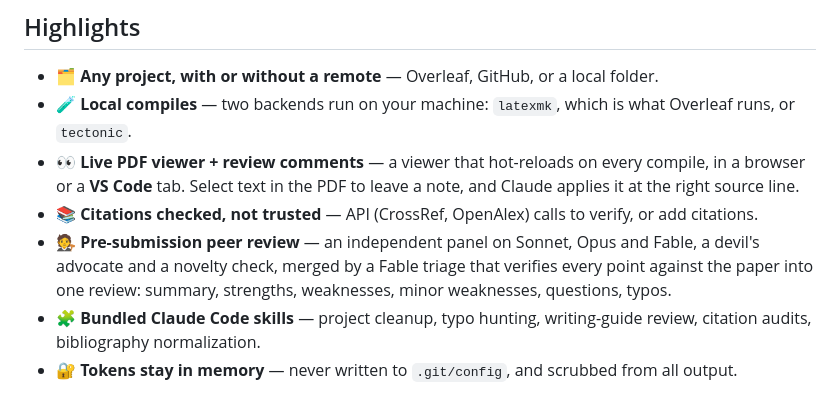
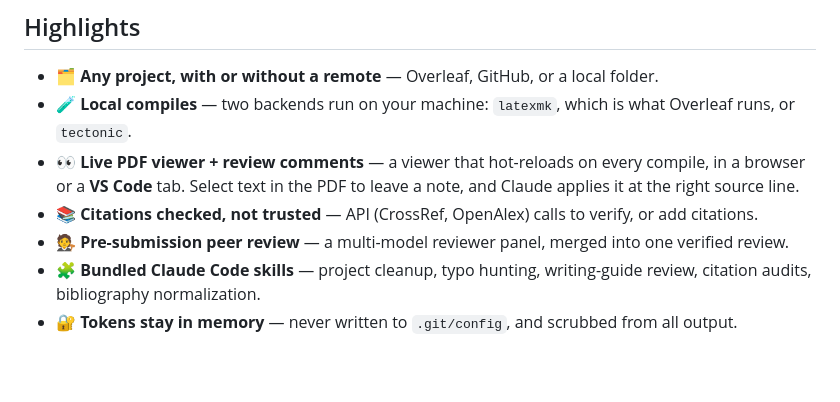
Before and after one commit to elias-ramzi/WebLatexMCP, a Markdown page: README.md, the part around the change. Rendered like a GitHub page; blank space fills up the shorter version.

Commit message:
docs(readme): shorten the peer-review highlight
Co-Authored-By: Claude Opus 5.5 <noreply@anthropic.com>

```diff
--- a/README.md
+++ b/README.md
@@ -51,7 +51,7 @@ every change, and nothing reaches Overleaf until you say so.
 - 🧪 **Local compiles** — two backends run on your machine: `latexmk`, which is what Overleaf runs, or `tectonic`.
 - 👀 **Live PDF viewer + review comments** — a viewer that hot-reloads on every compile, in a browser or a **VS Code** tab. Select text in the PDF to leave a note, and Claude applies it at the right source line.
 - 📚 **Citations checked, not trusted** — API (CrossRef, OpenAlex) calls to verify, or add citations.
-- 🧑‍⚖️ **Pre-submission peer review** — an independent panel on Sonnet, Opus and Fable, a devil's advocate and a novelty check, merged by a Fable triage that verifies every point against the paper into one review: summary, strengths, weaknesses, minor weaknesses, questions, typos.
+- 🧑‍⚖️ **Pre-submission peer review** — a multi-model reviewer panel, merged into one verified review.
 - 🧩 **Bundled Claude Code skills** — project cleanup, typo hunting, writing-guide review, citation audits, bibliography normalization.
 - 🔐 **Tokens stay in memory** — never written to `.git/config`, and scrubbed from all output.
 
```
